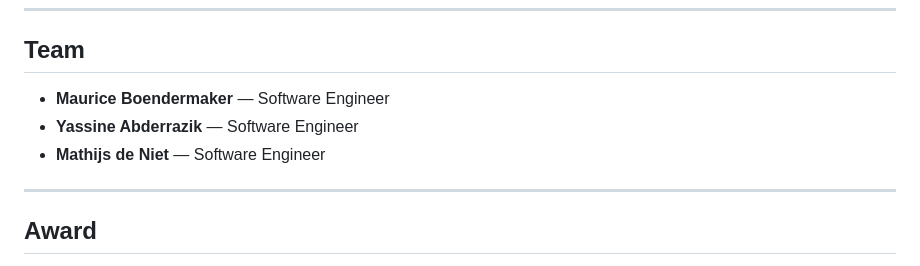
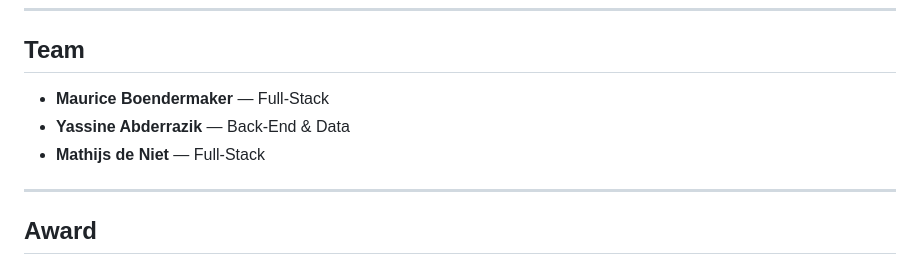
Before and after one commit to MauriceBoendermaker/avisi_hackathon_2025, a Markdown page: README.md, the part around the change. GitHub-like rendering.

Commit message:
Update team roles in README.md

```diff
--- a/README.md
+++ b/README.md
@@ -73,9 +73,9 @@ The challenge addressed a major societal problem:
 
 ## Team
 
-- **Maurice Boendermaker** — Software Engineer
-- **Yassine Abderrazik** — Software Engineer
-- **Mathijs de Niet** — Software Engineer
+- **Maurice Boendermaker** — Full-Stack
+- **Yassine Abderrazik** — Back-End & Data
+- **Mathijs de Niet** — Full-Stack
 
 ---
 
```
